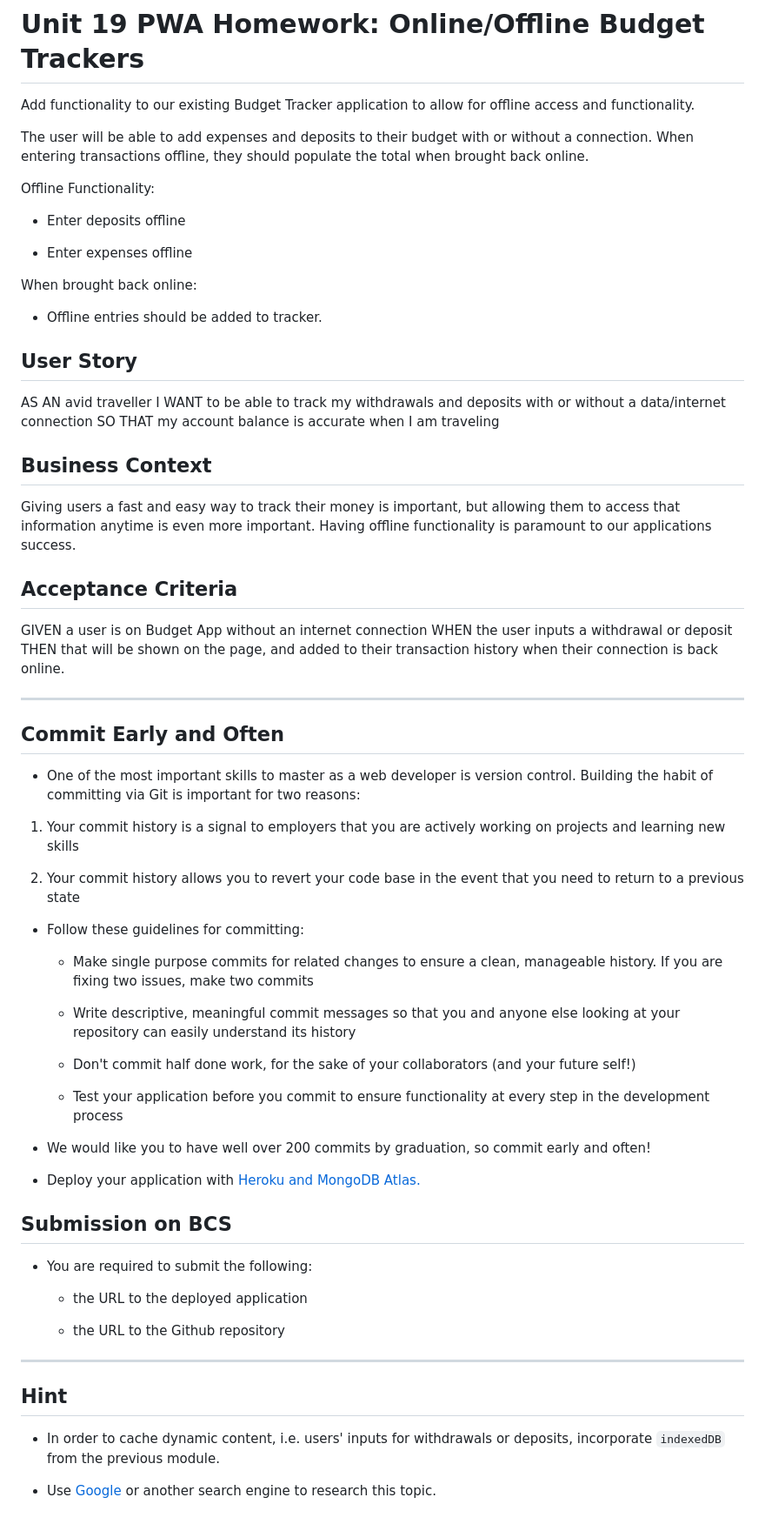
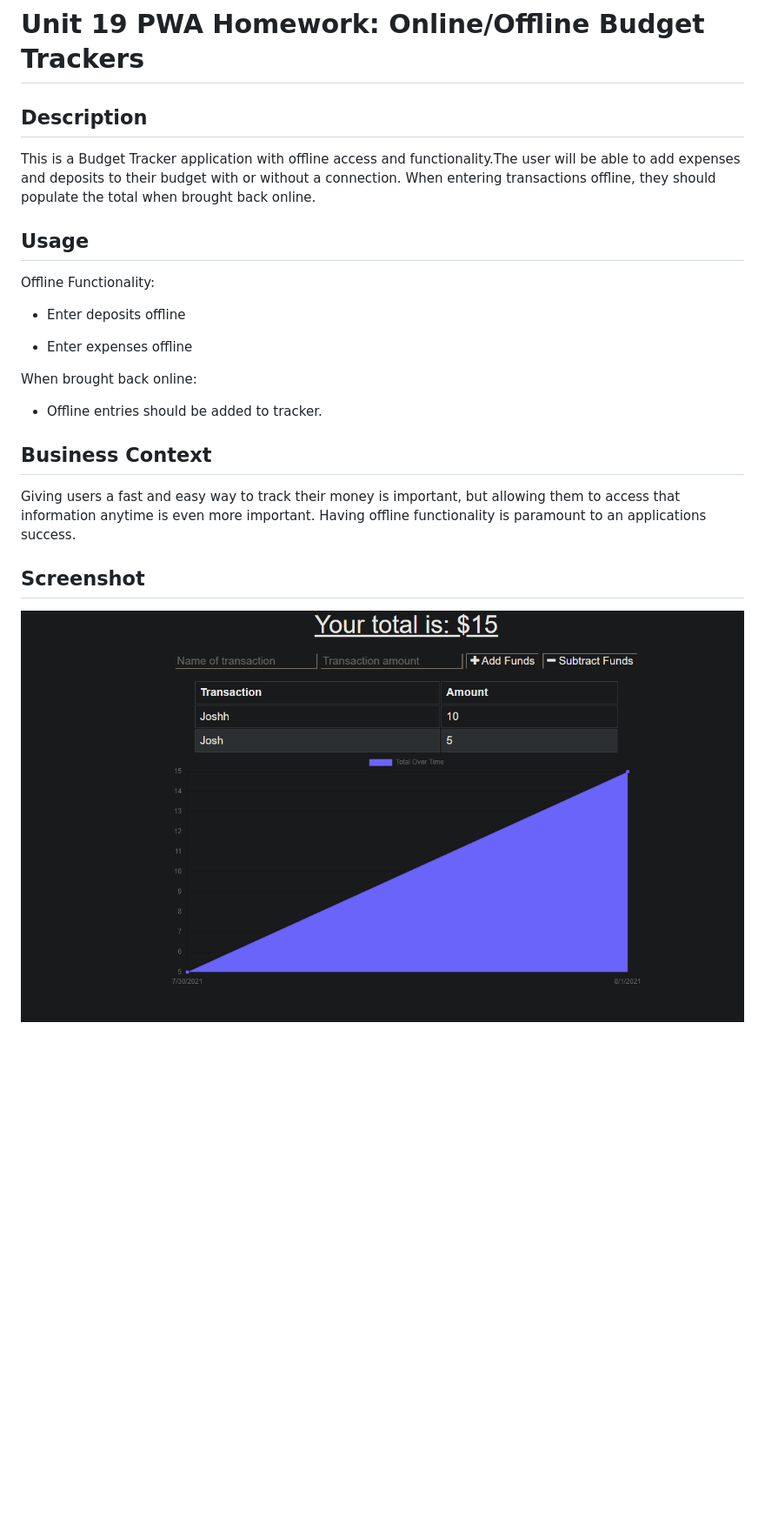
Before and after one commit to Jfig27/Online-Offline-Budget-Tracker, a Markdown page: README.md, the part around the change. Shown: that part at 87% size. Drawn GitHub-style; pictures changed too: public/Screenshot/home.png (added); blank space fills up the shorter version.

```diff
--- a/README.md
+++ b/README.md
@@ -1,8 +1,11 @@
 # Unit 19 PWA Homework: Online/Offline Budget Trackers
 
-Add functionality to our existing Budget Tracker application to allow for offline access and functionality.
+## Description
 
-The user will be able to add expenses and deposits to their budget with or without a connection. When entering transactions offline, they should populate the total when brought back online.
+This is a Budget Tracker application with offline access and functionality.The user will be able to add expenses and deposits to their budget with or without a connection. When entering transactions offline, they should populate the total when brought back online.
+
+
+## Usage
 
 Offline Functionality:
 
@@ -14,57 +17,10 @@ When brought back online:
 
   * Offline entries should be added to tracker.
 
-## User Story
-AS AN avid traveller
-I WANT to be able to track my withdrawals and deposits with or without a data/internet connection
-SO THAT my account balance is accurate when I am traveling
 
 ## Business Context
 
-Giving users a fast and easy way to track their money is important, but allowing them to access that information anytime is even more important. Having offline functionality is paramount to our applications success.
+Giving users a fast and easy way to track their money is important, but allowing them to access that information anytime is even more important. Having offline functionality is paramount to an applications success.
 
-
-## Acceptance Criteria
-GIVEN a user is on Budget App without an internet connection
-WHEN the user inputs a withdrawal or deposit
-THEN that will be shown on the page, and added to their transaction history when their connection is back online.
-
-- - -
-
-## Commit Early and Often
-
-* One of the most important skills to master as a web developer is version control. Building the habit of committing via Git is important for two reasons:
-
-1. Your commit history is a signal to employers that you are actively working on projects and learning new skills
-
-2. Your commit history allows you to revert your code base in the event that you need to return to a previous state
-
-* Follow these guidelines for committing:
-
-  * Make single purpose commits for related changes to ensure a clean, manageable history. If you are fixing two issues, make two commits
-
-  * Write descriptive, meaningful commit messages so that you and anyone else looking at your repository can easily understand its history
-
-  * Don't commit half done work, for the sake of your collaborators (and your future self!)
-
-  * Test your application before you commit to ensure functionality at every step in the development process
-
-* We would like you to have well over 200 commits by graduation, so commit early and often!
-
-* Deploy your application with [Heroku and MongoDB Atlas.](../04-Important/MongoAtlas-Deploy.md)
-
-## Submission on BCS
-
-* You are required to submit the following:
-
-  * the URL to the deployed application
-
-  * the URL to the Github repository
-
-- - -
-
-## Hint
-
-* In order to cache dynamic content, i.e. users' inputs for withdrawals or deposits, incorporate `indexedDB` from the previous module.
-
-* Use [Google](https://www.google.com) or another search engine to research this topic.
+## Screenshot
+![homepage](./public/Screenshot/home.png)
```
Also changed, not shown: 1 other file.
